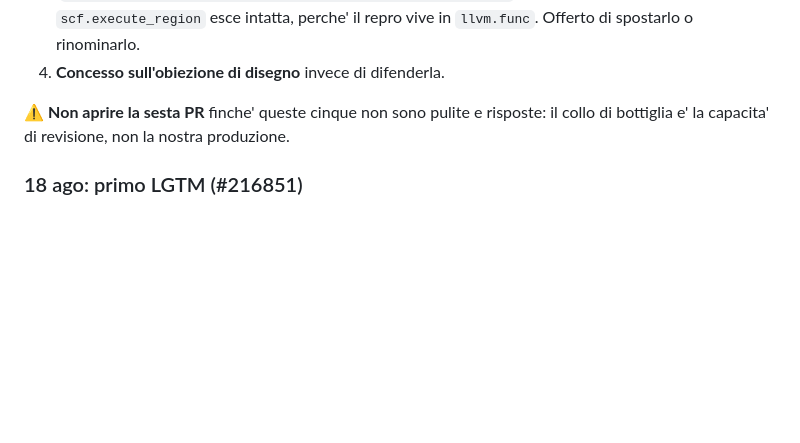
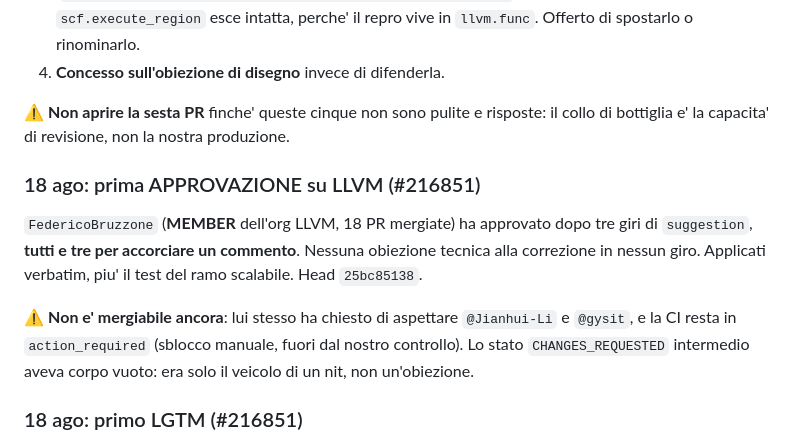
Before and after one commit to alepot55/gpufsm, a Markdown page: docs/PR_LEDGER.md, the part around the change. Drawn GitHub-style; blank space fills up the shorter version.

Commit message:
docs(ledger): first approval on llvm#216851

```diff
--- a/docs/PR_LEDGER.md
+++ b/docs/PR_LEDGER.md
@@ -248,6 +248,16 @@ Fatto in risposta (18 ago, ~01:00):
 ⚠️ **Non aprire la sesta PR** finche' queste cinque non sono pulite e risposte: il collo di
 bottiglia e' la capacita' di revisione, non la nostra produzione.
 
+### 18 ago: prima APPROVAZIONE su LLVM (#216851)
+
+`FedericoBruzzone` (**MEMBER** dell'org LLVM, 18 PR mergiate) ha approvato dopo tre giri di
+`suggestion`, **tutti e tre per accorciare un commento**. Nessuna obiezione tecnica alla correzione
+in nessun giro. Applicati verbatim, piu' il test del ramo scalabile. Head `25bc85138`.
+
+⚠️ **Non e' mergiabile ancora**: lui stesso ha chiesto di aspettare `@Jianhui-Li` e `@gysit`, e la
+CI resta in `action_required` (sblocco manuale, fuori dal nostro controllo). Lo stato
+`CHANGES_REQUESTED` intermedio aveva corpo vuoto: era solo il veicolo di un nit, non un'obiezione.
+
 ### 18 ago: primo LGTM (#216851)
 
 `FedericoBruzzone`: *"Thanks for the fix @alepot55! LGTM % nits, but please wait for
```
